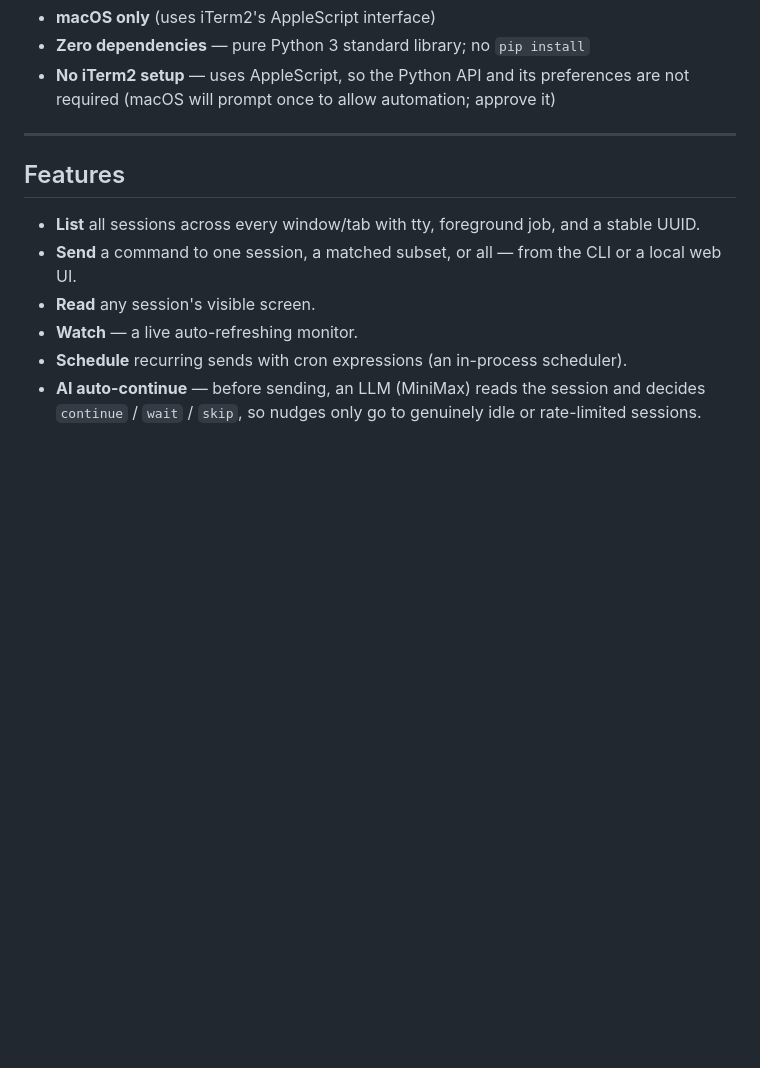
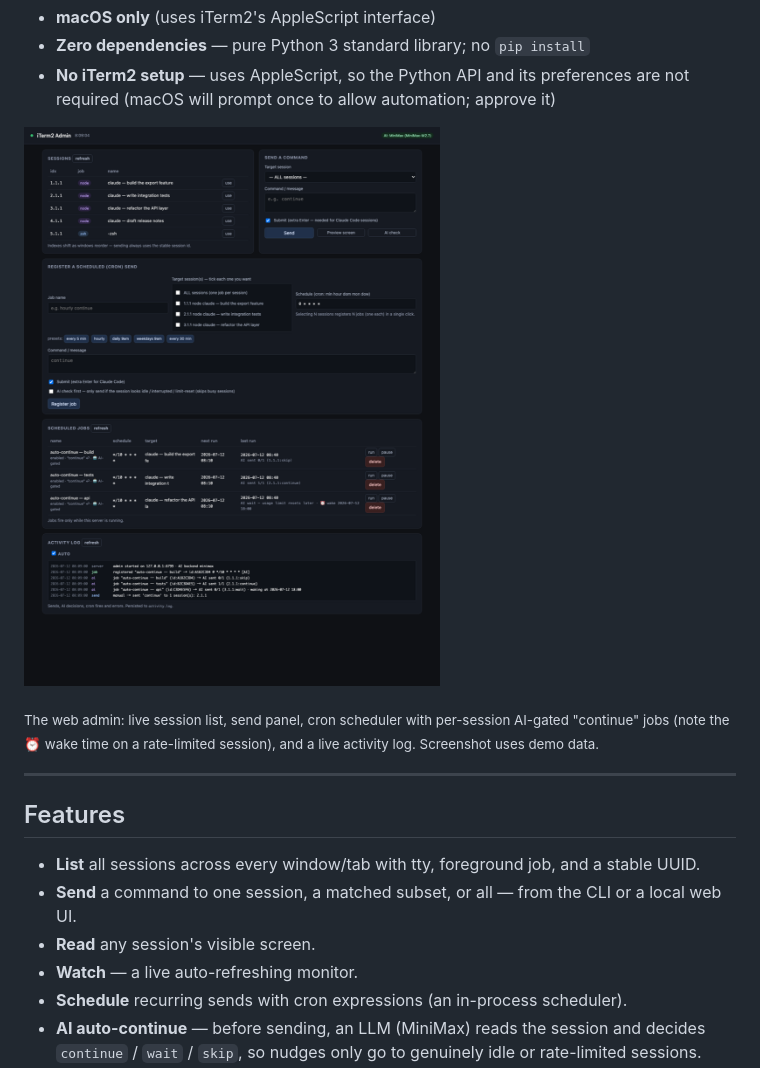
Before and after one commit to KuronokiCorp/usageMonitoring, a Markdown page: README.md, the part around the change. Rendered like a GitHub page; pictures changed too: docs/admin.png (added); blank space fills up the shorter version.

Commit message:
docs: add web admin screenshot to README (demo data)
Co-Authored-By: Claude Opus 4.8 <noreply@anthropic.com>
Claude-Session: https://claude.ai/code/session_01FbZby8zNuoi23DHjiSut2W

```diff
--- a/README.md
+++ b/README.md
@@ -16,6 +16,12 @@ limits and interruptions — but works with any iTerm2 session.
 - **Zero dependencies** — pure Python 3 standard library; no `pip install`
 - **No iTerm2 setup** — uses AppleScript, so the Python API and its preferences
   are not required (macOS will prompt once to allow automation; approve it)
+
+![itermon web admin — sessions, send panel, cron scheduler, AI auto-continue, and activity log](docs/admin.png)
+
+<sub>The web admin: live session list, send panel, cron scheduler with per-session
+AI-gated "continue" jobs (note the ⏰ wake time on a rate-limited session), and a
+live activity log. Screenshot uses demo data.</sub>
 
 ---
 
```
